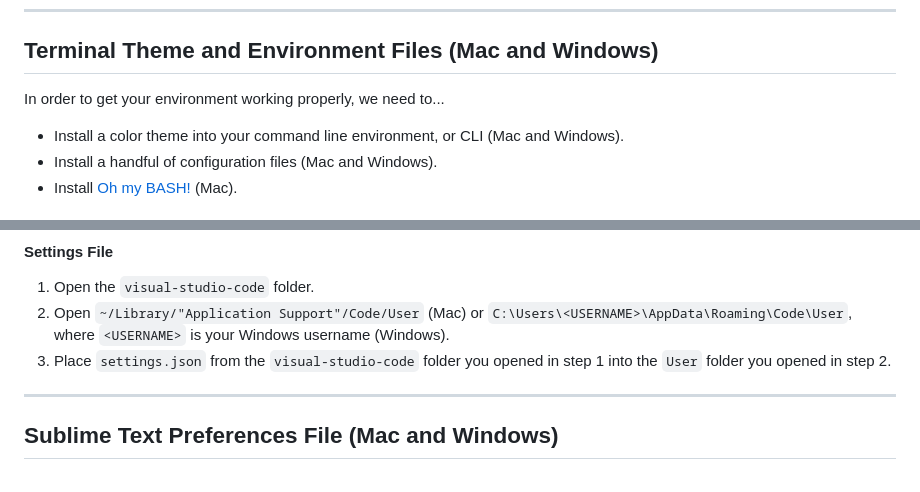
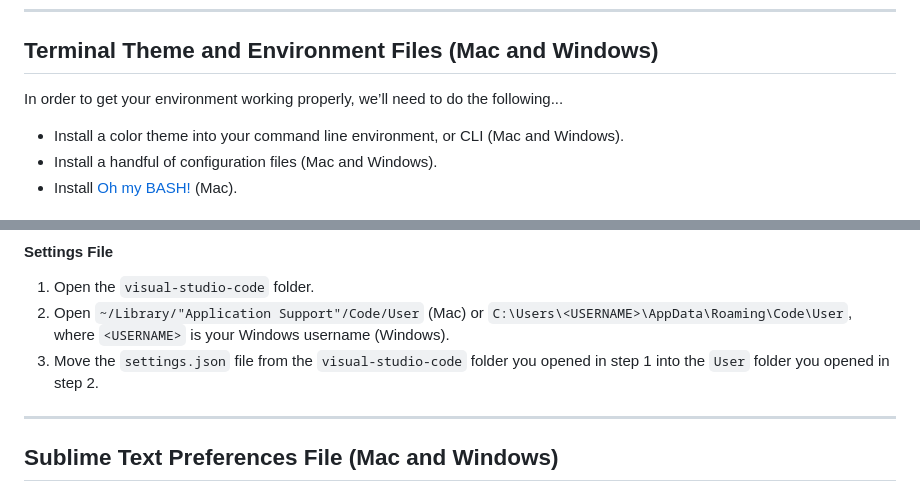
Before and after one commit to code-warrior/web-dev-env-config-files, a Markdown page: README.md, 2 parts joined by grey strips. Drawn GitHub-style.

Commit message:
Update content

```diff
--- a/README.md
+++ b/README.md
@@ -35,7 +35,7 @@ Spectacle was retired in the fall of 2019. Thus, *do not* use Spectacle on new m
 
 ## Terminal Theme and Environment Files (Mac and Windows)
 
-In order to get your environment working properly, we need to...
+In order to get your environment working properly, we’ll need to do the following...
 
 * Install a color theme into your command line environment, or CLI (Mac and Windows).
 * Install a handful of configuration files (Mac and Windows).
@@ -143,7 +143,7 @@ Since Stylelint is looking for a file called `.stylelintrc.json`, you’d use th
 
 1. Open the `visual-studio-code` folder.
 2. Open `~/Library/"Application Support"/Code/User` (Mac) or `C:\Users\<USERNAME>\AppData\Roaming\Code\User`, where `<USERNAME>` is your Windows username (Windows).
-3. Place `settings.json` from the `visual-studio-code` folder you opened in step 1 into the `User` folder you opened in step 2.
+3. Move the `settings.json` file from the `visual-studio-code` folder you opened in step 1 into the `User` folder you opened in step 2.
 
 ---
 
```
